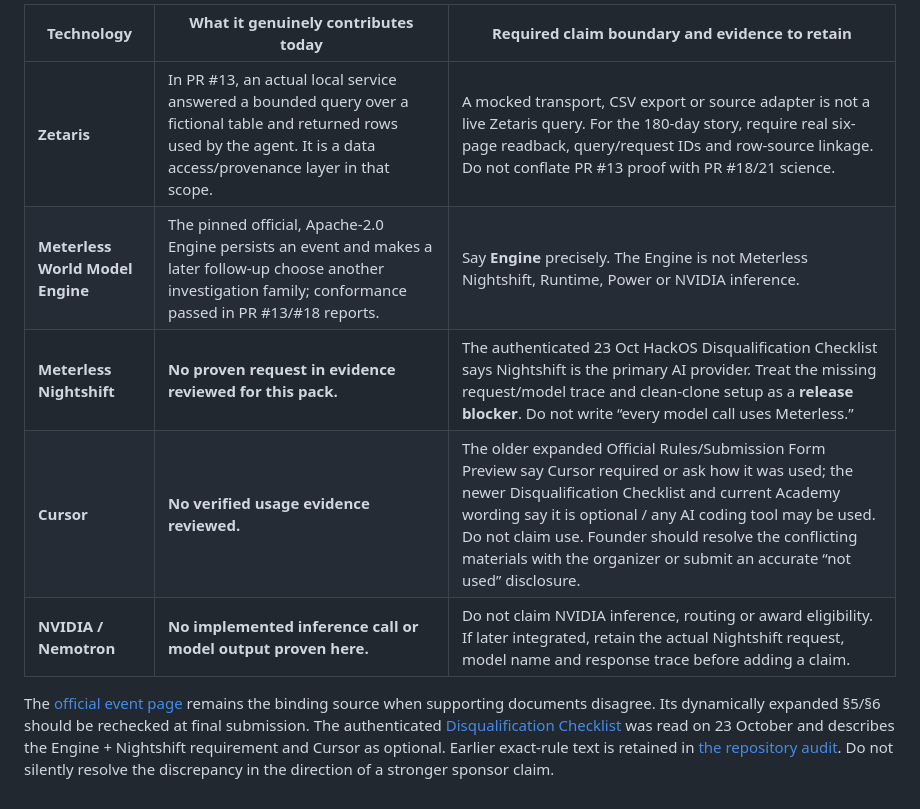
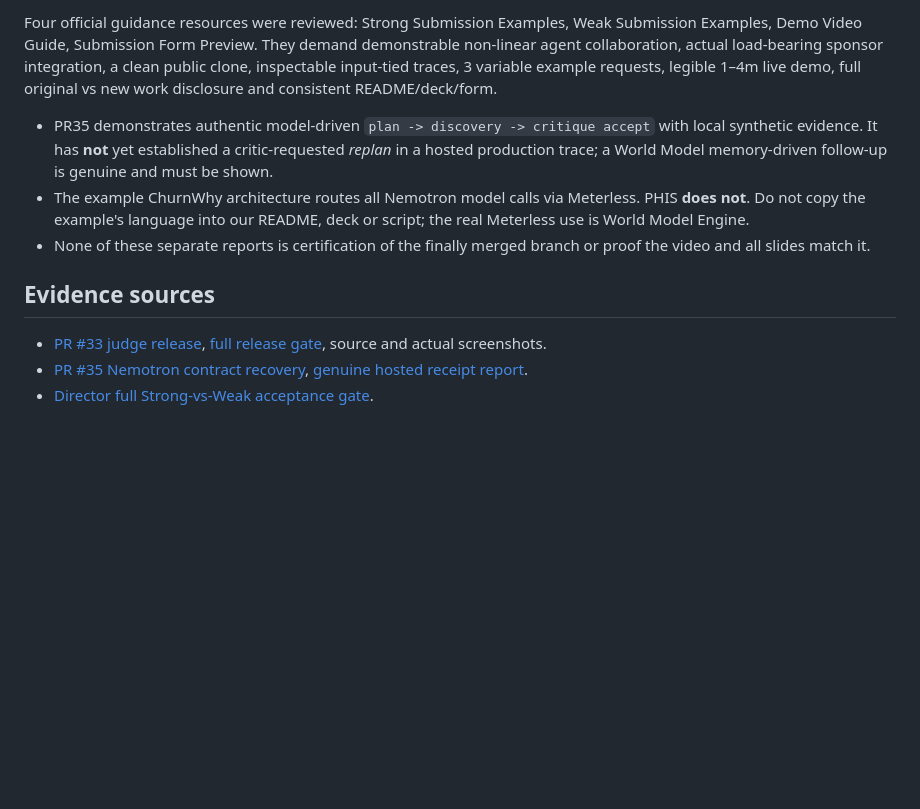
Before and after one commit to EnriqueDGProg/PHIS-OpenAgent-2026, a Markdown page: submission/CAPABILITY_AND_SPONSOR_MATRIX.md, the part around one of its changes. Drawn GitHub-style; blank space fills up the shorter version.

```diff
--- a/submission/CAPABILITY_AND_SPONSOR_MATRIX.md
+++ b/submission/CAPABILITY_AND_SPONSOR_MATRIX.md
@@ -17,10 +21,12 @@
 
-| Technology | What it genuinely contributes today | Required claim boundary and evidence to retain |
-| --- | --- | --- |
-| **Zetaris** | In PR #13, an actual local service answered a bounded query over a fictional table and returned rows used by the agent. It is a data access/provenance layer in that scope. | A mocked transport, CSV export or source adapter is not a live Zetaris query. For the 180-day story, require real six-page readback, query/request IDs and row-source linkage. Do not conflate PR #13 proof with PR #18/21 science. |
-| **Meterless World Model Engine** | The pinned official, Apache-2.0 Engine persists an event and makes a later follow-up choose another investigation family; conformance passed in PR #13/#18 reports. | Say **Engine** precisely. The Engine is not Meterless Nightshift, Runtime, Power or NVIDIA inference. |
-| **Meterless Nightshift** | **No proven request in evidence reviewed for this pack.** | The authenticated 23 Oct HackOS Disqualification Checklist says Nightshift is the primary AI provider. Treat the missing request/model trace and clean-clone setup as a **release blocker**. Do not write “every model call uses Meterless.” |
-| **Cursor** | **No verified usage evidence reviewed.** | The older expanded Official Rules/Submission Form Preview say Cursor required or ask how it was used; the newer Disqualification Checklist and current Academy wording say it is optional / any AI coding tool may be used. Do not claim use. Founder should resolve the conflicting materials with the organizer or submit an accurate “not used” disclosure. |
-| **NVIDIA / Nemotron** | **No implemented inference call or model output proven here.** | Do not claim NVIDIA inference, routing or award eligibility. If later integrated, retain the actual Nightshift request, model name and response trace before adding a claim. |
+Four official guidance resources were reviewed: Strong Submission Examples, Weak Submission Examples, Demo Video Guide, Submission Form Preview. They demand demonstrable non-linear agent collaboration, actual load-bearing sponsor integration, a clean public clone, inspectable input-tied traces, 3 variable example requests, legible 1–4m live demo, full original vs new work disclosure and consistent README/deck/form.
 
-The [official event page](https://hackathon.genai.works/event/open-agent-hackathon-2026) remains the binding source when supporting documents disagree. Its dynamically expanded §5/§6 should be rechecked at final submission. The authenticated [Disqualification Checklist](https://hackathon.genai.works/resources?id=01a08ff1-54d4-7755-a317-3c4167175ef8) was read on 23 October and describes the Engine + Nightshift requirement and Cursor as optional. Earlier exact-rule text is retained in [the repository audit](https://github.com/EnriqueDGProg/PHIS-OpenAgent-2026/blob/main/docs/OFFICIAL_RULES_VERIFIED_2026-10-18.md). Do not silently resolve the discrepancy in the direction of a stronger sponsor claim.
+- PR35 demonstrates authentic model-driven `plan -> discovery -> critique accept` with local synthetic evidence. It has **not** yet established a critic-requested *replan* in a hosted production trace; a World Model memory-driven follow-up is genuine and must be shown.
+- The example ChurnWhy architecture routes all Nemotron model calls via Meterless. PHIS **does not**. Do not copy the example's language into our README, deck or script; the real Meterless use is World Model Engine.
+- None of these separate reports is certification of the finally merged branch or proof the video and all slides match it.
+
+## Evidence sources
+
+- [PR #33 judge release](https://github.com/EnriqueDGProg/PHIS-OpenAgent-2026/pull/33), [full release gate](https://github.com/EnriqueDGProg/PHIS-OpenAgent-2026/blob/codex/phis-judge-release-20261024/docs/JUDGE_RELEASE_GATE_2026-10-24.md), source and actual screenshots.
+- [PR #35 Nemotron contract recovery](https://github.com/EnriqueDGProg/PHIS-OpenAgent-2026/pull/35), [genuine hosted receipt report](https://github.com/EnriqueDGProg/PHIS-OpenAgent-2026/blob/codex/phis-nemotron-contract-20261024/docs/NEMOTRON_CONTRACT_RECOVERY_2026-10-24.md).
+- [Director full Strong-vs-Weak acceptance gate](JUDGE_QUALITY_GATE_2026-10-24.md).
```
Also changed, not shown: other parts of submission/CAPABILITY_AND_SPONSOR_MATRIX.md (+17 -13 lines).
